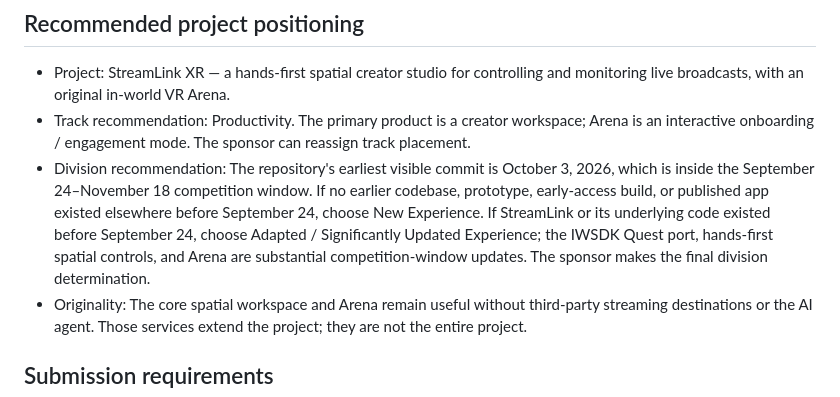
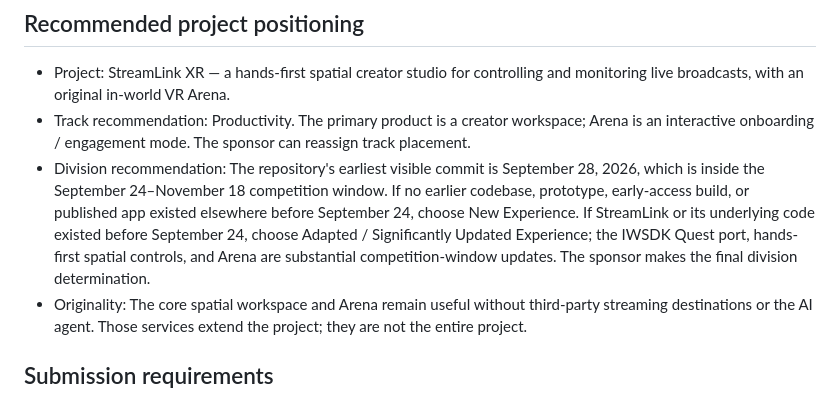
Before and after one commit to devshieldhq/Streamlink, a Markdown page: COMPETITION_READINESS.md, the part around the change. Drawn GitHub-style.

Commit message:
Correct project history date for competition division

```diff
--- a/COMPETITION_READINESS.md
+++ b/COMPETITION_READINESS.md
@@ -17,7 +17,7 @@ Before submission, the entrant must personally confirm: age requirement, Develop
 
 - Project: StreamLink XR — a hands-first spatial creator studio for controlling and monitoring live broadcasts, with an original in-world VR Arena.
 - Track recommendation: Productivity. The primary product is a creator workspace; Arena is an interactive onboarding / engagement mode. The sponsor can reassign track placement.
-- Division recommendation: The repository's earliest visible commit is October 3, 2026, which is inside the September 24–November 18 competition window. If no earlier codebase, prototype, early-access build, or published app existed elsewhere before September 24, choose New Experience. If StreamLink or its underlying code existed before September 24, choose Adapted / Significantly Updated Experience; the IWSDK Quest port, hands-first spatial controls, and Arena are substantial competition-window updates. The sponsor makes the final division determination.
+- Division recommendation: The repository's earliest visible commit is September 28, 2026, which is inside the September 24–November 18 competition window. If no earlier codebase, prototype, early-access build, or published app existed elsewhere before September 24, choose New Experience. If StreamLink or its underlying code existed before September 24, choose Adapted / Significantly Updated Experience; the IWSDK Quest port, hands-first spatial controls, and Arena are substantial competition-window updates. The sponsor makes the final division determination.
 - Originality: The core spatial workspace and Arena remain useful without third-party streaming destinations or the AI agent. Those services extend the project; they are not the entire project.
 
 ## Submission requirements
```
